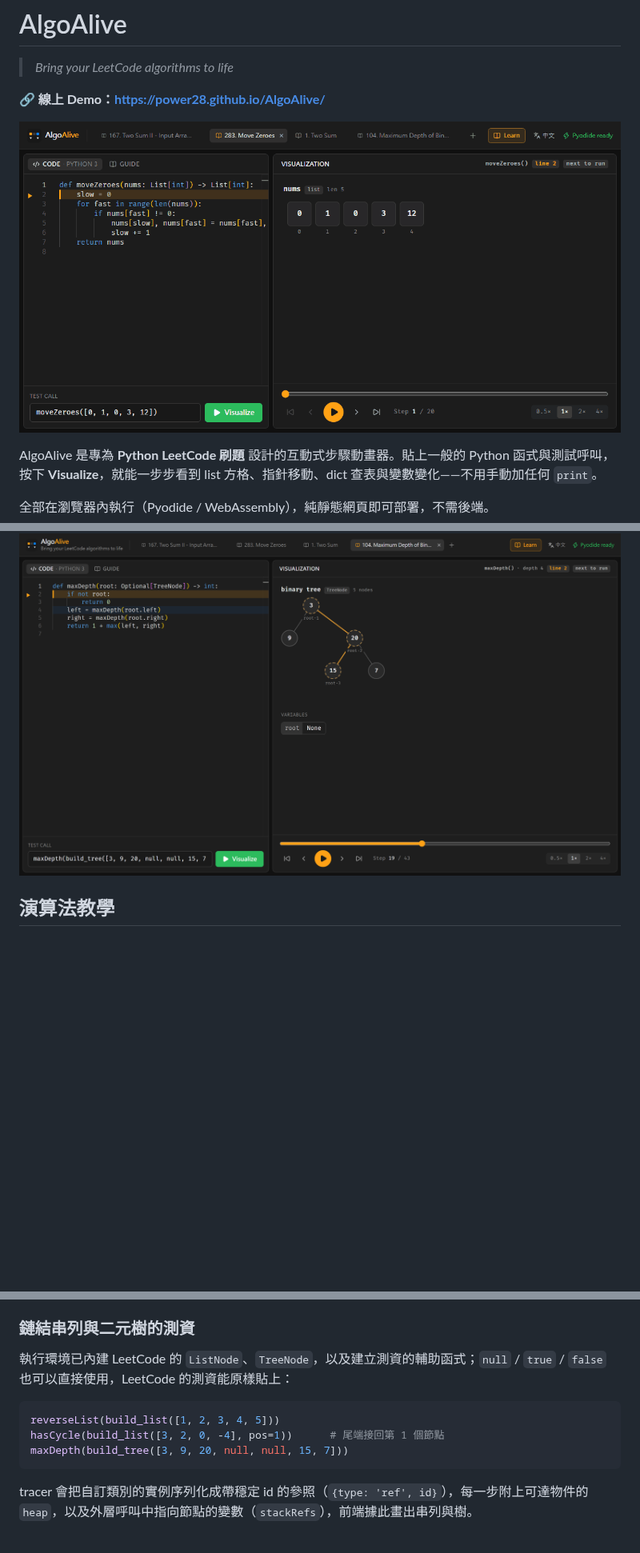
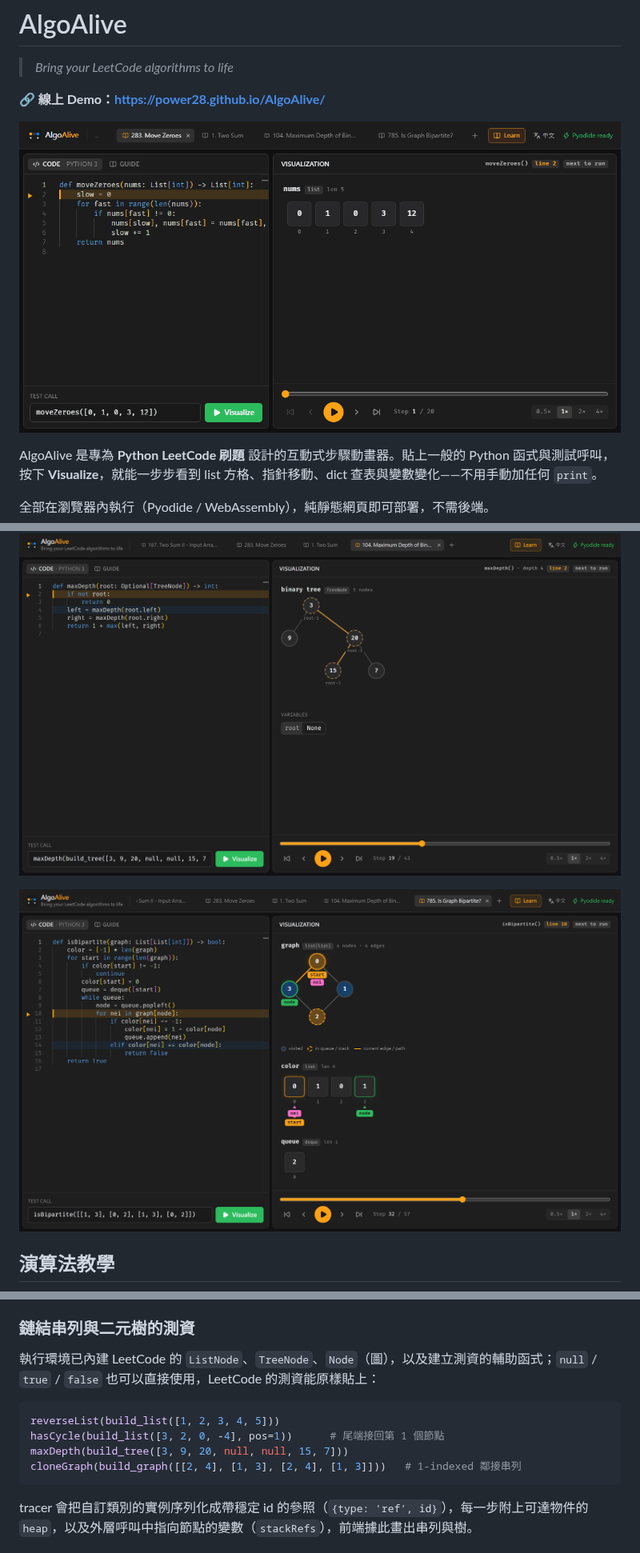
Before and after one commit to Power28/AlgoAlive, a Markdown page: README.md, 3 parts joined by grey strips. Shown at 80% size. Rendered like a GitHub page; pictures changed too: docs/graph.png (added), docs/move-zeroes.gif; blank space fills up the shorter version.

````diff
--- a/README.md
+++ b/README.md
@@ -29,6 +30,8 @@ AlgoAlive 是專為 **Python LeetCode 刷題** 設計的互動式步驟動畫器
 - **防呆**：超過 500 步拋出 `TimeoutError`（仍可回放已記錄的步驟）；單次執行超過 10 秒會直接重啟 Worker
 
 ![二元樹遞迴：104. Maximum Depth，虛線節點與橘色連線是外層呼叫的路徑](docs/tree.png)
+
+![一般圖：785. Is Graph Bipartite?，節點依 color 著色、目前走的邊以橘色標示](docs/graph.png)
 
 ## 演算法教學
 
@@ -121,12 +124,13 @@ interface ExecutionStep {
 
 ### 鏈結串列與二元樹的測資
 
-執行環境已內建 LeetCode 的 `ListNode`、`TreeNode`，以及建立測資的輔助函式；`null` / `true` / `false` 也可以直接使用，LeetCode 的測資能原樣貼上：
+執行環境已內建 LeetCode 的 `ListNode`、`TreeNode`、`Node`（圖），以及建立測資的輔助函式；`null` / `true` / `false` 也可以直接使用，LeetCode 的測資能原樣貼上：
 
 ```python
 reverseList(build_list([1, 2, 3, 4, 5]))
 hasCycle(build_list([3, 2, 0, -4], pos=1))      # 尾端接回第 1 個節點
 maxDepth(build_tree([3, 9, 20, null, null, 15, 7]))
+cloneGraph(build_graph([[2, 4], [1, 3], [2, 4], [1, 3]]))   # 1-indexed 鄰接串列
 ```
 
 tracer 會把自訂類別的實例序列化成帶穩定 id 的參照（`{type: 'ref', id}`），每一步附上可達物件的 `heap`，以及外層呼叫中指向節點的變數（`stackRefs`），前端據此畫出串列與樹。
````
Also changed, not shown: other parts of README.md (+6 -5 lines), docs/tutorials.png, 9 other files.
